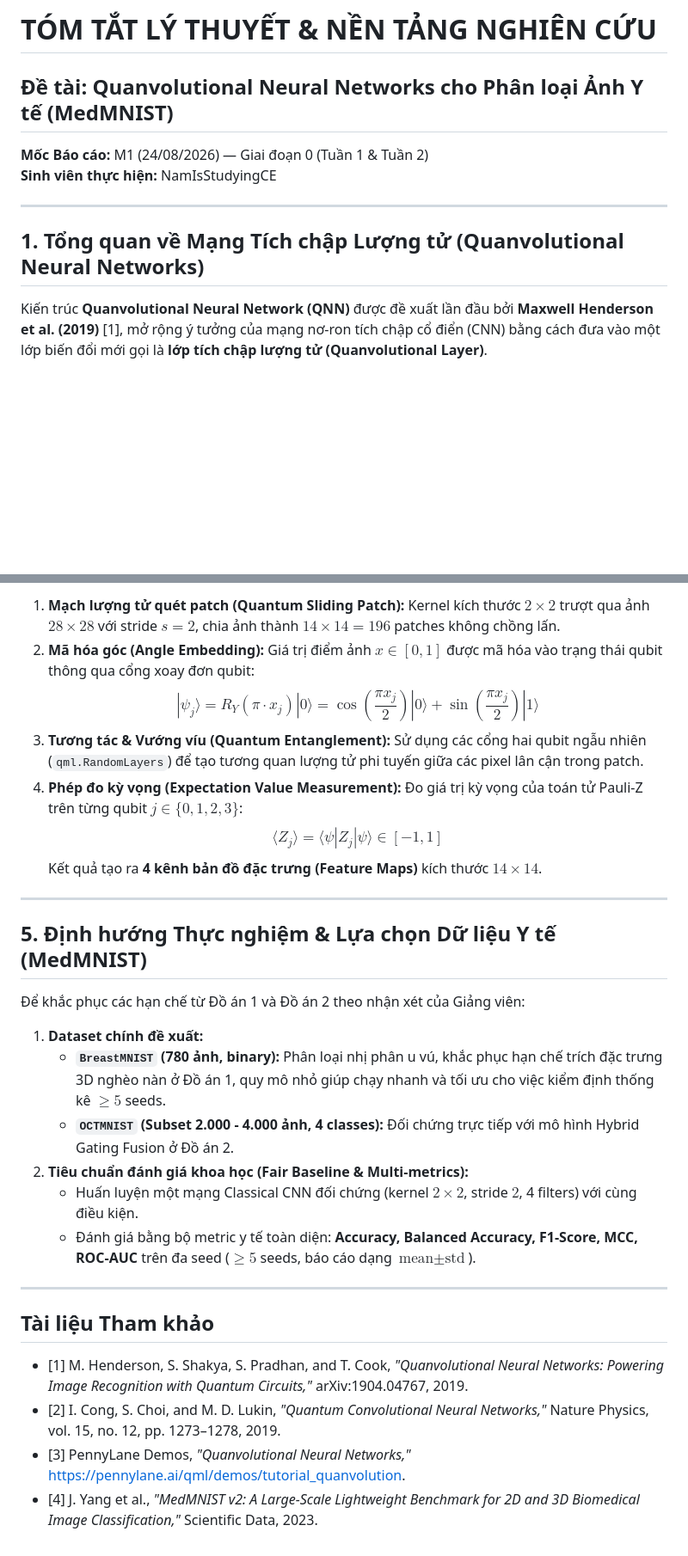
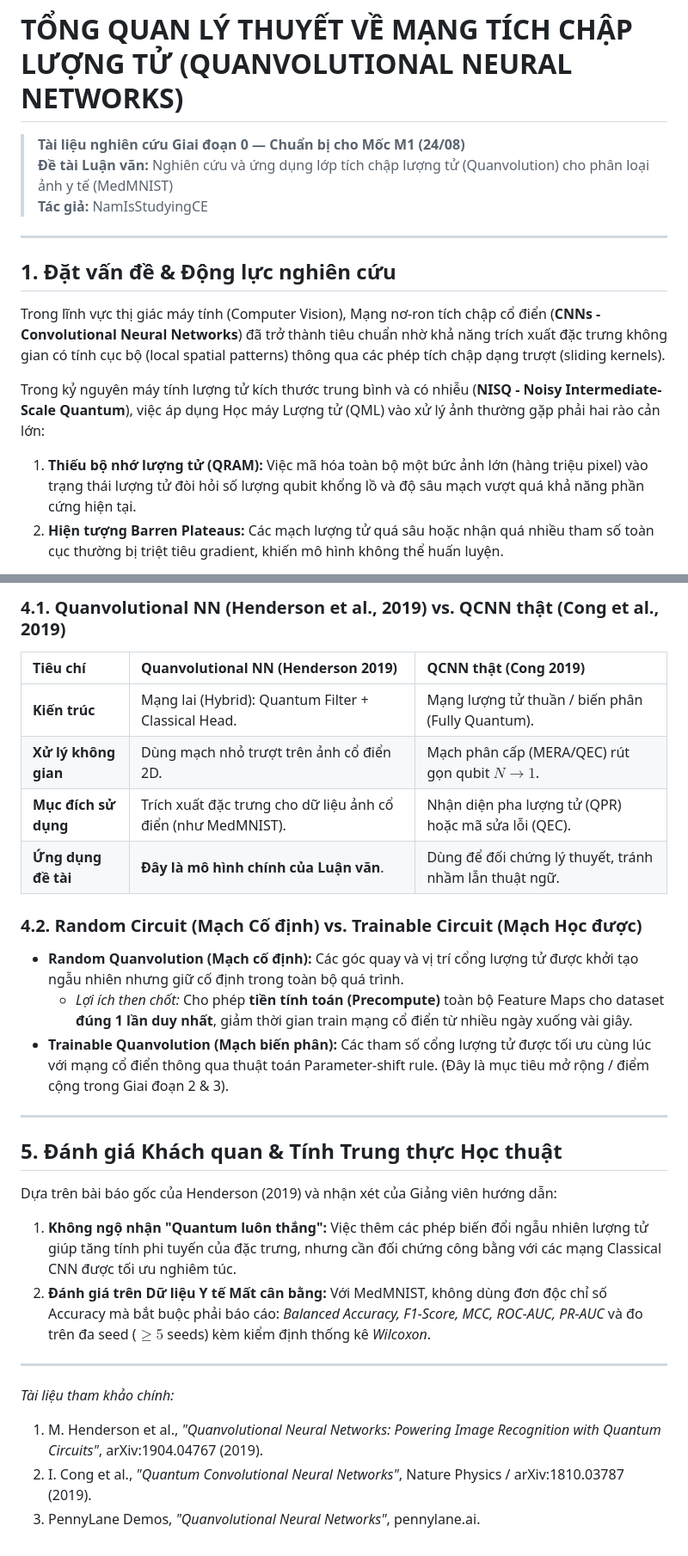
Before and after one commit to NamIsStudyingCE/Quanvolution, a Markdown page: docs/theory_summary.md, 2 parts joined by grey strips. Shown at 86% size. GitHub-like rendering; blank space fills up the shorter version.

```diff
--- a/docs/theory_summary.md
+++ b/docs/theory_summary.md
@@ -1,11 +1,14 @@
-# TÓM TẮT LÝ THUYẾT & NỀN TẢNG NGHIÊN CỨU
-## Đề tài: Quanvolutional Neural Networks cho Phân loại Ảnh Y tế (MedMNIST)
-**Mốc Báo cáo:** M1 (24/08/2026) — Giai đoạn 0 (Tuần 1 & Tuần 2)
-**Sinh viên thực hiện:** NamIsStudyingCE
+# TỔNG QUAN LÝ THUYẾT VỀ MẠNG TÍCH CHẬP LƯỢNG TỬ (QUANVOLUTIONAL NEURAL NETWORKS)
+> **Tài liệu nghiên cứu Giai đoạn 0 — Chuẩn bị cho Mốc M1 (24/08)**
+> **Đề tài Luận văn:** Nghiên cứu và ứng dụng lớp tích chập lượng tử (Quanvolution) cho phân loại ảnh y tế (MedMNIST)
+> **Tác giả:** NamIsStudyingCE
 
 ---
 
-## 1. Tổng quan về Mạng Tích chập Lượng tử (Quanvolutional Neural Networks)
+## 1. Đặt vấn đề & Động lực nghiên cứu
+Trong lĩnh vực thị giác máy tính (Computer Vision), Mạng nơ-ron tích chập cổ điển (**CNNs - Convolutional Neural Networks**) đã trở thành tiêu chuẩn nhờ khả năng trích xuất đặc trưng không gian có tính cục bộ (local spatial patterns) thông qua các phép tích chập dạng trượt (sliding kernels).
 
-Kiến trúc **Quanvolutional Neural Network (QNN)** được đề xuất lần đầu bởi **Maxwell Henderson et al. (2019)** [1], mở rộng ý tưởng của mạng nơ-ron tích chập cổ điển (CNN) bằng cách đưa vào một lớp biến đổi mới gọi là **lớp tích chập lượng tử (Quanvolutional Layer)**.
+Trong kỷ nguyên máy tính lượng tử kích thước trung bình và có nhiễu (**NISQ - Noisy Intermediate-Scale Quantum**), việc áp dụng Học máy Lượng tử (QML) vào xử lý ảnh thường gặp phải hai rào cản lớn:
+1. **Thiếu bộ nhớ lượng tử (QRAM):** Việc mã hóa toàn bộ một bức ảnh lớn (hàng triệu pixel) vào trạng thái lượng tử đòi hỏi số lượng qubit khổng lồ và độ sâu mạch vượt quá khả năng phần cứng hiện tại.
+2. **Hiện tượng Barren Plateaus:** Các mạch lượng tử quá sâu hoặc nhận quá nhiều tham số toàn cục thường bị triệt tiêu gradient, khiến mô hình không thể huấn luyện.
 
@@ -69,28 +67,26 @@ Trong kiến trúc Quanvolution, lớp mạch lượng tử có 2 dạng biến
 
-1. **Mạch lượng tử quét patch (Quantum Sliding Patch):** Kernel kích thước $2 \times 2$ trượt qua ảnh $28 \times 28$ với stride $s = 2$, chia ảnh thành $14 \times 14 = 196$ patches không chồng lấn.
-2. **Mã hóa góc (Angle Embedding):** Giá trị điểm ảnh $x \in [0, 1]$ được mã hóa vào trạng thái qubit thông qua cổng xoay đơn qubit:
-   $$|\psi_j\rangle = R_Y(\pi \cdot x_j)|0\rangle = \cos\left(\frac{\pi x_j}{2}\right)|0\rangle + \sin\left(\frac{\pi x_j}{2}\right)|1\rangle$$
-3. **Tương tác & Vướng víu (Quantum Entanglement):** Sử dụng các cổng hai qubit ngẫu nhiên (`qml.RandomLayers`) để tạo tương quan lượng tử phi tuyến giữa các pixel lân cận trong patch.
-4. **Phép đo kỳ vọng (Expectation Value Measurement):** Đo giá trị kỳ vọng của toán tử Pauli-Z trên từng qubit $j \in \{0, 1, 2, 3\}$:
-   $$\langle Z_j \rangle = \langle \psi | Z_j | \psi \rangle \in [-1, 1]$$
-   Kết quả tạo ra **4 kênh bản đồ đặc trưng (Feature Maps)** kích thước $14 \times 14$.
+### 4.1. Quanvolutional NN (Henderson et al., 2019) vs. QCNN thật (Cong et al., 2019)
+| Tiêu chí | **Quanvolutional NN** (Henderson 2019) | **QCNN thật** (Cong 2019) |
+| :--- | :--- | :--- |
+| **Kiến trúc** | Mạng lai (Hybrid): Quantum Filter + Classical Head. | Mạng lượng tử thuần / biến phân (Fully Quantum). |
+| **Xử lý không gian** | Dùng mạch nhỏ trượt trên ảnh cổ điển 2D. | Mạch phân cấp (MERA/QEC) rút gọn qubit $N \to 1$. |
+| **Mục đích sử dụng** | Trích xuất đặc trưng cho dữ liệu ảnh cổ điển (như MedMNIST). | Nhận diện pha lượng tử (QPR) hoặc mã sửa lỗi (QEC). |
+| **Ứng dụng đề tài** | **Đây là mô hình chính của Luận văn**. | Dùng để đối chứng lý thuyết, tránh nhầm lẫn thuật ngữ. |
+
+### 4.2. Random Circuit (Mạch Cố định) vs. Trainable Circuit (Mạch Học được)
+* **Random Quanvolution (Mạch cố định):** Các góc quay và vị trí cổng lượng tử được khởi tạo ngẫu nhiên nhưng giữ cố định trong toàn bộ quá trình.
+  * *Lợi ích then chốt:* Cho phép **tiền tính toán (Precompute)** toàn bộ Feature Maps cho dataset **đúng 1 lần duy nhất**, giảm thời gian train mạng cổ điển từ nhiều ngày xuống vài giây.
+* **Trainable Quanvolution (Mạch biến phân):** Các tham số cổng lượng tử được tối ưu cùng lúc với mạng cổ điển thông qua thuật toán Parameter-shift rule. (Đây là mục tiêu mở rộng / điểm cộng trong Giai đoạn 2 & 3).
 
 ---
 
-## 5. Định hướng Thực nghiệm & Lựa chọn Dữ liệu Y tế (MedMNIST)
-
-Để khắc phục các hạn chế từ Đồ án 1 và Đồ án 2 theo nhận xét của Giảng viên:
-1. **Dataset chính đề xuất:**
-   * **`BreastMNIST` (780 ảnh, binary):** Phân loại nhị phân u vú, khắc phục hạn chế trích đặc trưng 3D nghèo nàn ở Đồ án 1, quy mô nhỏ giúp chạy nhanh và tối ưu cho việc kiểm định thống kê $\ge 5$ seeds.
-   * **`OCTMNIST` (Subset 2.000 - 4.000 ảnh, 4 classes):** Đối chứng trực tiếp với mô hình Hybrid Gating Fusion ở Đồ án 2.
-2. **Tiêu chuẩn đánh giá khoa học (Fair Baseline & Multi-metrics):**
-   * Huấn luyện một mạng Classical CNN đối chứng (kernel $2\times 2$, stride $2$, 4 filters) với cùng điều kiện.
-   * Đánh giá bằng bộ metric y tế toàn diện: **Accuracy, Balanced Accuracy, F1-Score, MCC, ROC-AUC** trên đa seed ($\ge 5$ seeds, báo cáo dạng $\text{mean} \pm \text{std}$).
+## 5. Đánh giá Khách quan & Tính Trung thực Học thuật
+Dựa trên bài báo gốc của Henderson (2019) và nhận xét của Giảng viên hướng dẫn:
+1. **Không ngộ nhận "Quantum luôn thắng":** Việc thêm các phép biến đổi ngẫu nhiên lượng tử giúp tăng tính phi tuyến của đặc trưng, nhưng cần đối chứng công bằng với các mạng Classical CNN được tối ưu nghiêm túc.
+2. **Đánh giá trên Dữ liệu Y tế Mất cân bằng:** Với MedMNIST, không dùng đơn độc chỉ số Accuracy mà bắt buộc phải báo cáo: *Balanced Accuracy, F1-Score, MCC, ROC-AUC, PR-AUC* và đo trên đa seed ($\ge 5$ seeds) kèm kiểm định thống kê *Wilcoxon*.
 
 ---
-
-## Tài liệu Tham khảo
-* [1] M. Henderson, S. Shakya, S. Pradhan, and T. Cook, *"Quanvolutional Neural Networks: Powering Image Recognition with Quantum Circuits,"* arXiv:1904.04767, 2019.
-* [2] I. Cong, S. Choi, and M. D. Lukin, *"Quantum Convolutional Neural Networks,"* Nature Physics, vol. 15, no. 12, pp. 1273–1278, 2019.
-* [3] PennyLane Demos, *"Quanvolutional Neural Networks,"* https://pennylane.ai/qml/demos/tutorial_quanvolution.
-* [4] J. Yang et al., *"MedMNIST v2: A Large-Scale Lightweight Benchmark for 2D and 3D Biomedical Image Classification,"* Scientific Data, 2023.
+*Tài liệu tham khảo chính:*
+1. M. Henderson et al., *"Quanvolutional Neural Networks: Powering Image Recognition with Quantum Circuits"*, arXiv:1904.04767 (2019).
+2. I. Cong et al., *"Quantum Convolutional Neural Networks"*, Nature Physics / arXiv:1810.03787 (2019).
+3. PennyLane Demos, *"Quanvolutional Neural Networks"*, pennylane.ai.
```
Also changed, not shown: other parts of docs/theory_summary.md (+40 -45 lines).
